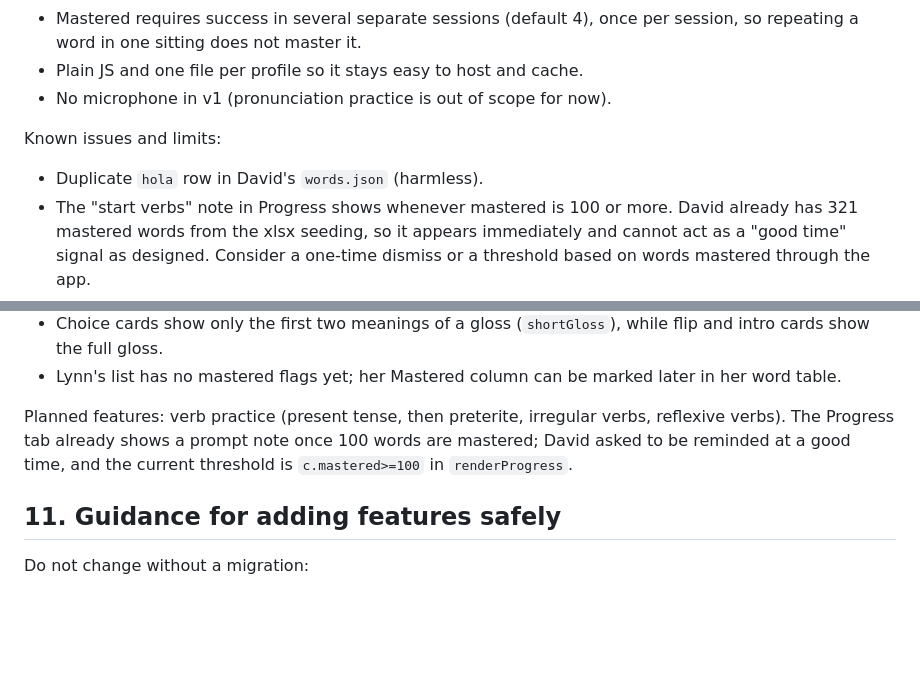
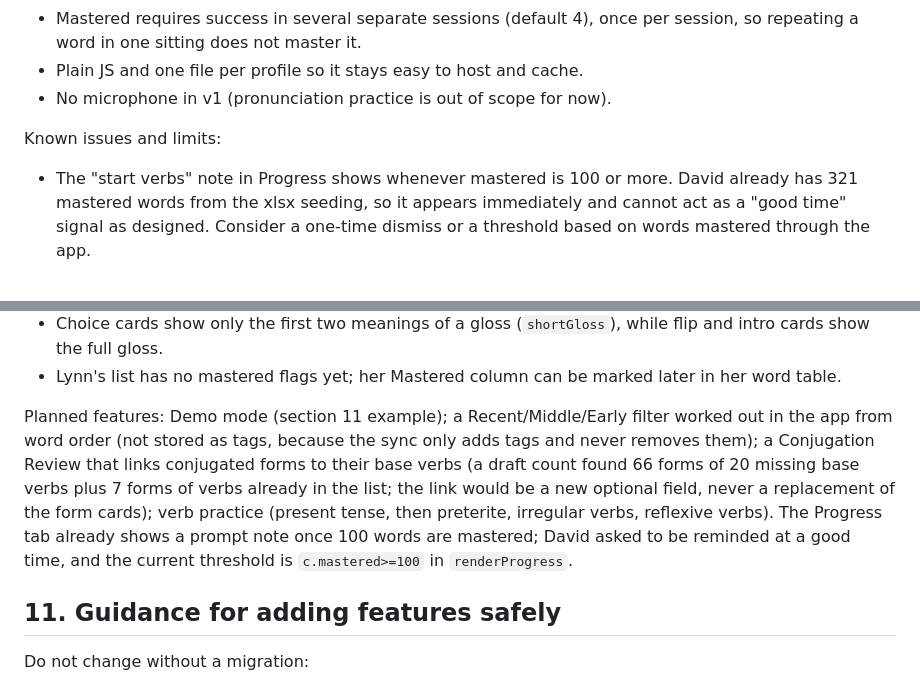
Before and after one commit to Dwdutch/spanish-trainer-app, a Markdown page: DESIGN.md, 2 parts joined by grey strips. Rendered like a GitHub page; blank space fills up the shorter version.

```diff
--- a/DESIGN.md
+++ b/DESIGN.md
@@ -168,7 +170,6 @@ Decisions and why:
 - No microphone in v1 (pronunciation practice is out of scope for now).
 
 Known issues and limits:
-- Duplicate `hola` row in David's `words.json` (harmless).
 - The "start verbs" note in Progress shows whenever mastered is 100 or more. David already has 321 mastered words from the xlsx seeding, so it appears immediately and cannot act as a "good time" signal as designed. Consider a one-time dismiss or a threshold based on words mastered through the app.
 - Deleting a word on the phone only removes it locally; the next sync re-adds it if it is still in `words.json`.
 - After a per-word Reset or "Erase all scores", the seeded flags are not reapplied (see section 7).
@@ -180,7 +181,7 @@ Known issues and limits:
 - Choice cards show only the first two meanings of a gloss (`shortGloss`), while flip and intro cards show the full gloss.
 - Lynn's list has no mastered flags yet; her Mastered column can be marked later in her word table.
 
-Planned features: verb practice (present tense, then preterite, irregular verbs, reflexive verbs). The Progress tab already shows a prompt note once 100 words are mastered; David asked to be reminded at a good time, and the current threshold is `c.mastered>=100` in `renderProgress`.
+Planned features: Demo mode (section 11 example); a Recent/Middle/Early filter worked out in the app from word order (not stored as tags, because the sync only adds tags and never removes them); a Conjugation Review that links conjugated forms to their base verbs (a draft count found 66 forms of 20 missing base verbs plus 7 forms of verbs already in the list; the link would be a new optional field, never a replacement of the form cards); verb practice (present tense, then preterite, irregular verbs, reflexive verbs). The Progress tab already shows a prompt note once 100 words are mastered; David asked to be reminded at a good time, and the current threshold is `c.mastered>=100` in `renderProgress`.
 
 ## 11. Guidance for adding features safely
 
```
Also changed, not shown: other parts of DESIGN.md (+8 -6 lines).
